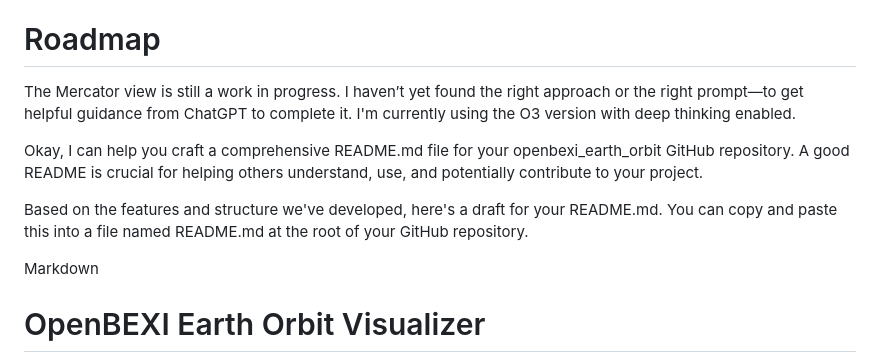
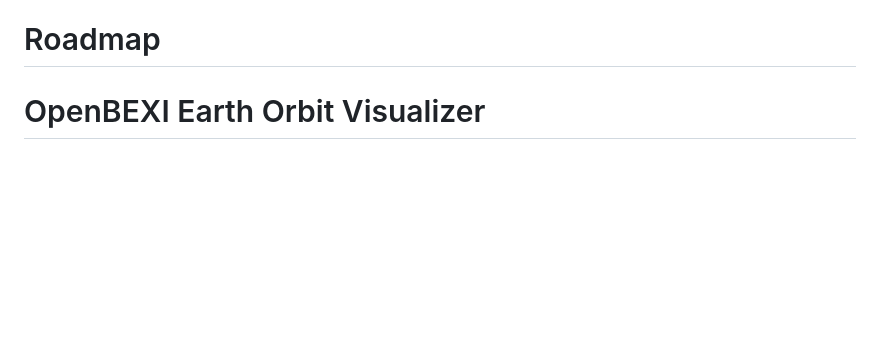
Before and after one commit to kamblevishalkeshav/earth-on-web, a Markdown page: README.md, the part around the change. GitHub-like rendering; blank space fills up the shorter version.

Commit message:
docs: remove stray conversation text

```diff
--- a/README.md
+++ b/README.md
@@ -28,13 +28,6 @@ Below are visualizations of OneWeb and Starlink satellite constellations:
 - Adjustable inclination and rotation effects for LEO and MEO satellites.
 
 # Roadmap
-The Mercator view is still a work in progress. I haven’t yet found the right approach or the right prompt—to get helpful guidance from ChatGPT to complete it. I'm currently using the O3 version with deep thinking enabled.
-
-Okay, I can help you craft a comprehensive README.md file for your openbexi_earth_orbit GitHub repository. A good README is crucial for helping others understand, use, and potentially contribute to your project.
-
-Based on the features and structure we've developed, here's a draft for your README.md. You can copy and paste this into a file named README.md at the root of your GitHub repository.
-
-Markdown
 
 # OpenBEXI Earth Orbit Visualizer
 
```
